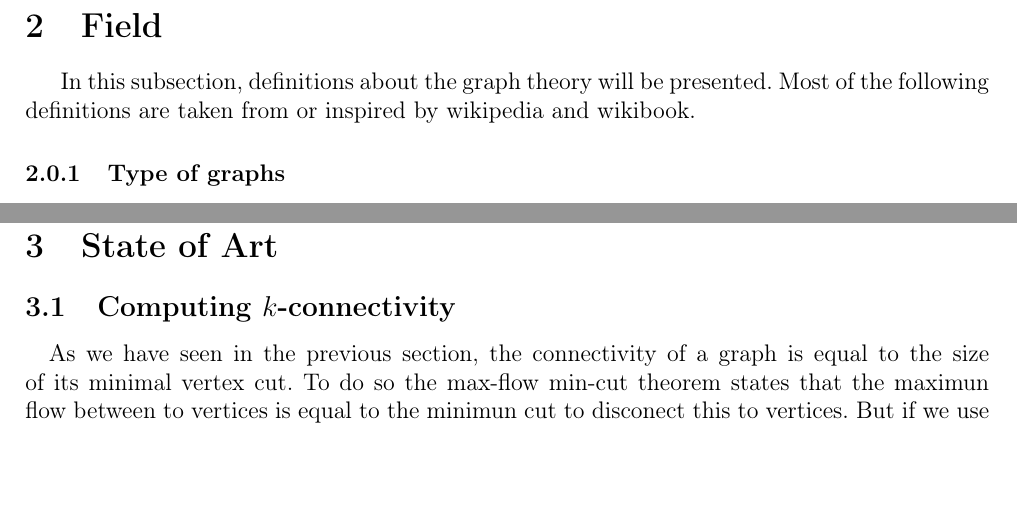
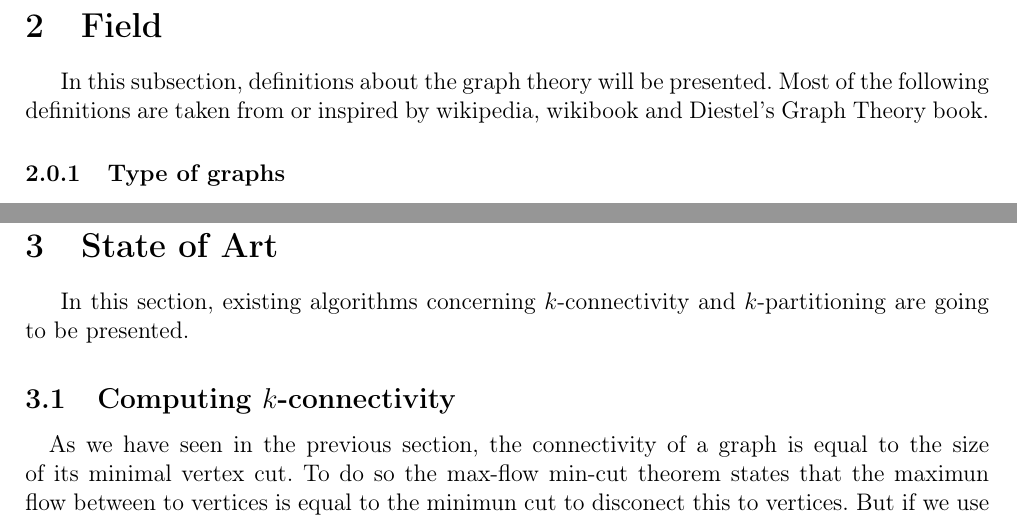
Before and after one commit to medrimonia/per2013, a LaTeX document (papers/report.tex, which reads papers/report/StateOfArt.tex, papers/report/field.tex): two parts of pages 4 and 9 of 19, joined at a grey line, cut so that both start at the same text, the shorter picture padded with empty space. Compiled offline with pdfLaTeX.

Commit message:
Update on field and StateOfArt (intro)

```diff
--- a/papers/report/StateOfArt.tex
+++ b/papers/report/StateOfArt.tex
@@ -1,4 +1,6 @@
 \section{State of Art}
+In this section, existing algorithms concerning $k$-connectivity and $k$-partitioning are going to be presented.
+
 \subsection{Computing $k$-connectivity}
 \paragraph{}
 As we have seen in the previous section, the connectivity of a graph is equal to
--- a/papers/report/field.tex
+++ b/papers/report/field.tex
@@ -1,7 +1,7 @@
 \section{Field}
 In this subsection, definitions about the graph theory will be presented. Most
-of the following definitions are taken from or inspired by wikipedia and
-wikibook.
+of the following definitions are taken from or inspired by wikipedia,
+wikibook and Diestel's Graph Theory book.
 
 \subsubsection{Type of graphs}
 \paragraph{Undirected simple graphs :}
```
